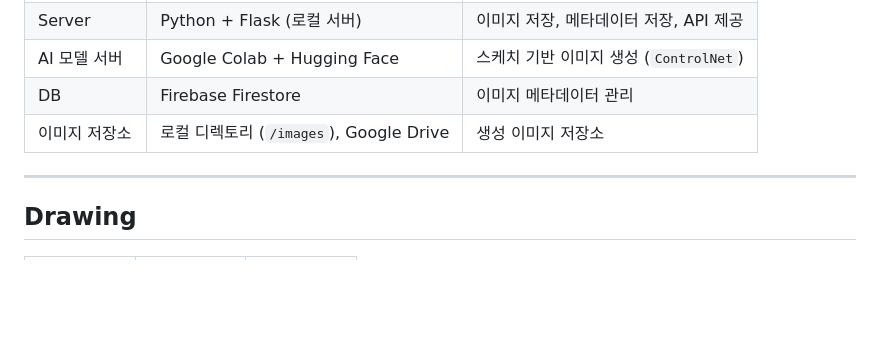
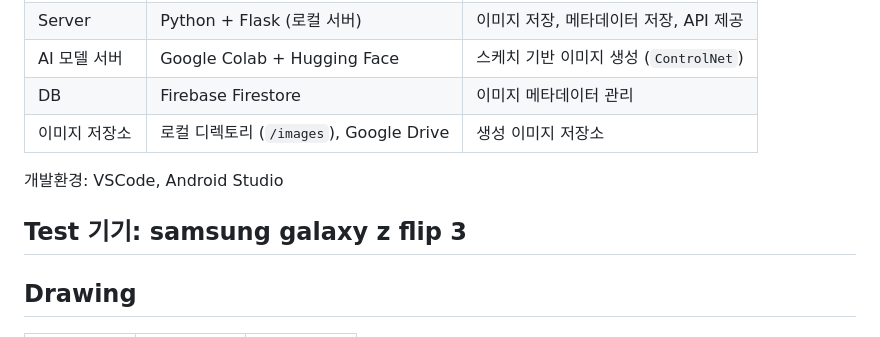
Before and after one commit to BOLTB0X/Pinger, a Markdown page: README.md, the part around the change. GitHub-like rendering; blank space fills up the shorter version.

```diff
--- a/README.md
+++ b/README.md
@@ -12,6 +12,9 @@
 | DB             | Firebase Firestore                       | 이미지 메타데이터 관리                    |
 | 이미지 저장소  | 로컬 디렉토리 (`/images`), Google Drive | 생성 이미지 저장소                        |
 
+개발환경: VSCode, Android Studio
+
+Test 기기: samsung galaxy z flip 3
 ---
 
 ## Drawing
```
